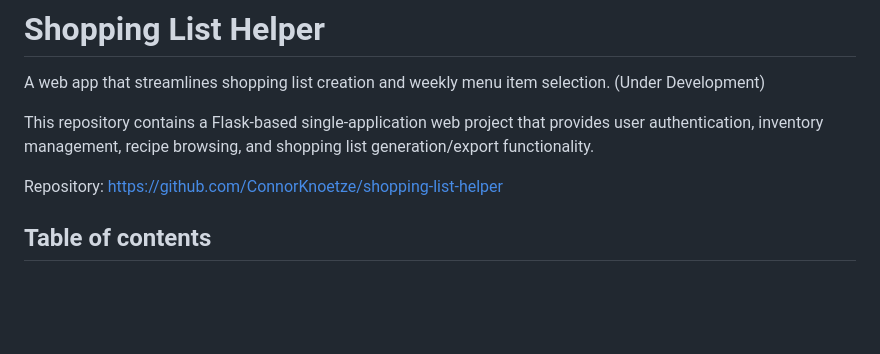
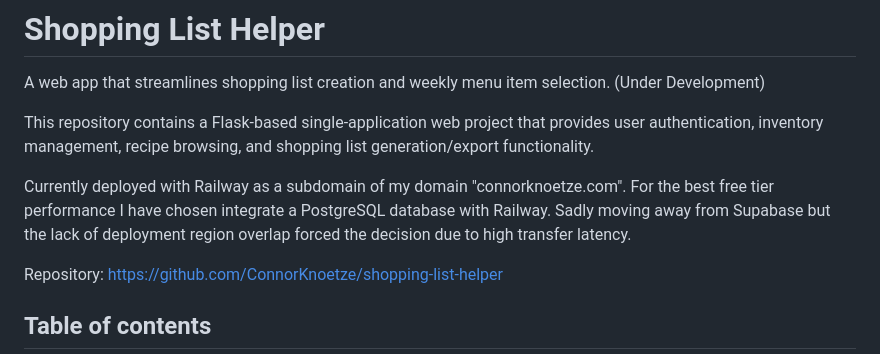
Before and after one commit to ConnorKnoetze/shopping-list-helper, a Markdown page: README.md, the part around the change. Drawn GitHub-style; blank space fills up the shorter version.

Commit message:
Update README with deployment and database info
Added deployment information and database choice details.

```diff
--- a/README.md
+++ b/README.md
@@ -3,6 +3,8 @@
 A web app that streamlines shopping list creation and weekly menu item selection. (Under Development)
 
 This repository contains a Flask-based single-application web project that provides user authentication, inventory management, recipe browsing, and shopping list generation/export functionality.
+
+Currently deployed with Railway as a subdomain of my domain "connorknoetze.com". For the best free tier performance I have chosen integrate a PostgreSQL database with Railway. Sadly moving away from Supabase but the lack of deployment region overlap forced the decision due to high transfer latency.
 
 Repository: https://github.com/ConnorKnoetze/shopping-list-helper
 
```
